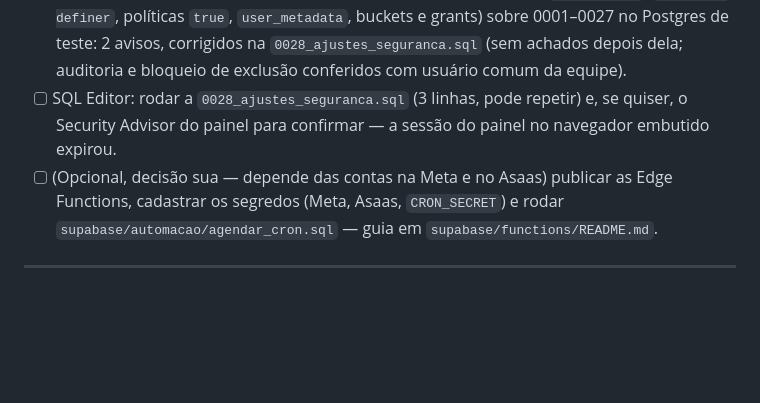
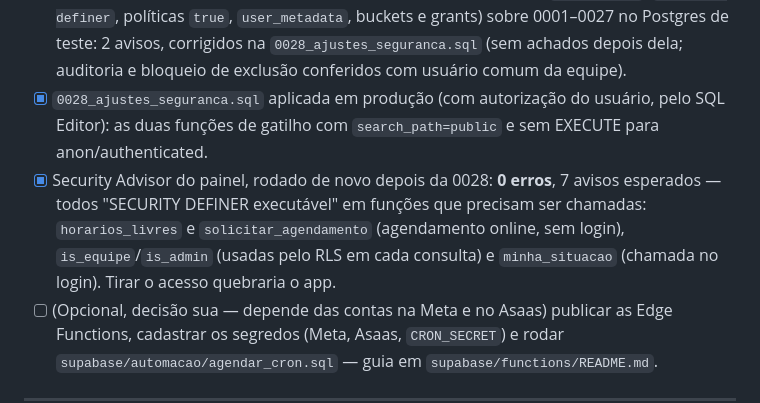
Before and after one commit to Matheuscfs/gl-crm, a Markdown page: docs/plano-implementacao.md, the part around the change. Drawn GitHub-style; blank space fills up the shorter version.

Commit message:
docs: record migration 0028 as applied and Security Advisor clean

```diff
--- a/docs/plano-implementacao.md
+++ b/docs/plano-implementacao.md
@@ -51,8 +51,12 @@ Todas as telas existem e o typecheck passa limpo. O que falta é de três tipos:
       definer`, políticas `true`, `user_metadata`, buckets e grants) sobre 0001–0027 no Postgres de
       teste: 2 avisos, corrigidos na `0028_ajustes_seguranca.sql` (sem achados depois dela; auditoria
       e bloqueio de exclusão conferidos com usuário comum da equipe).
-- [ ] SQL Editor: rodar a `0028_ajustes_seguranca.sql` (3 linhas, pode repetir) e, se quiser, o
-      Security Advisor do painel para confirmar — a sessão do painel no navegador embutido expirou.
+- [x] `0028_ajustes_seguranca.sql` aplicada em produção (com autorização do usuário, pelo SQL Editor):
+      as duas funções de gatilho com `search_path=public` e sem EXECUTE para anon/authenticated.
+- [x] Security Advisor do painel, rodado de novo depois da 0028: **0 erros**, 7 avisos esperados — todos
+      "SECURITY DEFINER executável" em funções que precisam ser chamadas: `horarios_livres` e
+      `solicitar_agendamento` (agendamento online, sem login), `is_equipe`/`is_admin` (usadas pelo RLS em
+      cada consulta) e `minha_situacao` (chamada no login). Tirar o acesso quebraria o app.
 - [ ] (Opcional, decisão sua — depende das contas na Meta e no Asaas) publicar as Edge Functions, cadastrar os segredos (Meta, Asaas,
       `CRON_SECRET`) e rodar `supabase/automacao/agendar_cron.sql` — guia em `supabase/functions/README.md`.
 
```
